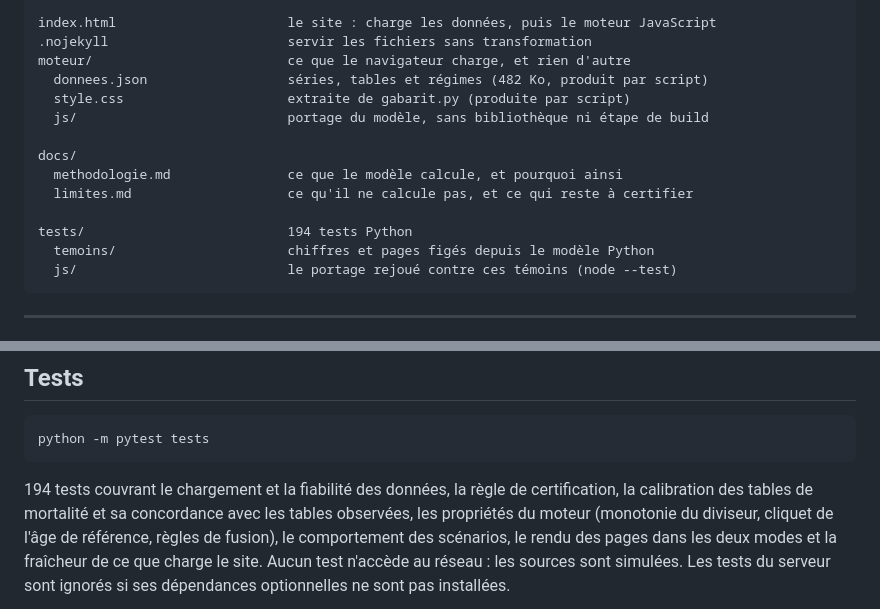
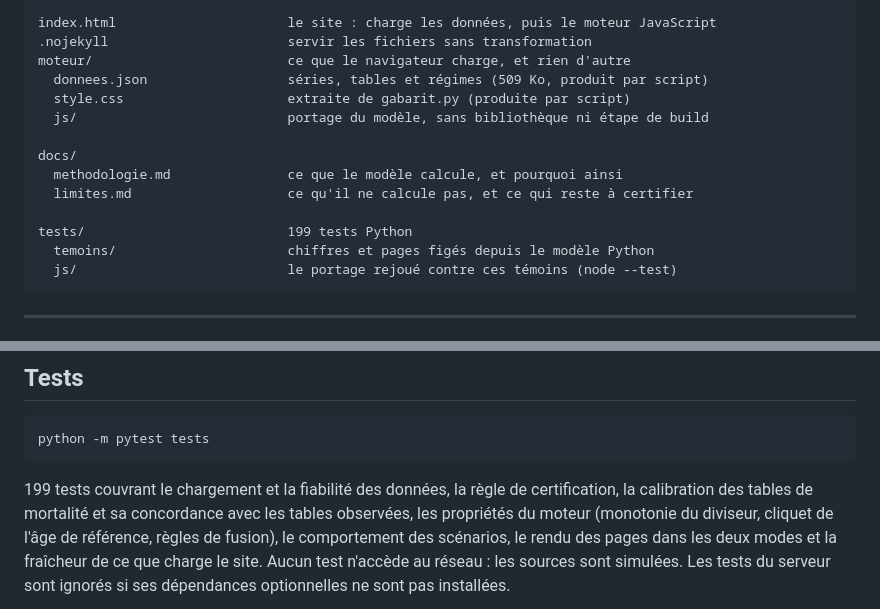
Before and after one commit to wald52/retraitecomptenotionelle, a Markdown page: README.md, 2 parts joined by grey strips. Drawn GitHub-style.

Commit message:
Les compteurs de la documentation, remis sur les chiffres du jour
Dix-sept récupérateurs et non treize, 199 tests et non 194, 509 Ko de paquet et
non 482. Rien de substantiel, mais une page qui compte faux sur ce qui se
compte invite à douter de ce qui se vérifie moins facilement.

Co-Authored-By: Claude Opus 5 <noreply@anthropic.com>
Claude-Session: https://claude.ai/code/session_012E4dACLj4WihPySdph217r

````diff
--- a/README.md
+++ b/README.md
@@ -334,7 +334,7 @@ src/retraite_notionnelle/
 index.html                      le site : charge les données, puis le moteur JavaScript
 .nojekyll                       servir les fichiers sans transformation
 moteur/                         ce que le navigateur charge, et rien d'autre
-  donnees.json                  séries, tables et régimes (482 Ko, produit par script)
+  donnees.json                  séries, tables et régimes (509 Ko, produit par script)
   style.css                     extraite de gabarit.py (produite par script)
   js/                           portage du modèle, sans bibliothèque ni étape de build
 
@@ -342,7 +342,7 @@ docs/
   methodologie.md               ce que le modèle calcule, et pourquoi ainsi
   limites.md                    ce qu'il ne calcule pas, et ce qui reste à certifier
 
-tests/                          194 tests Python
+tests/                          199 tests Python
   temoins/                      chiffres et pages figés depuis le modèle Python
   js/                           le portage rejoué contre ces témoins (node --test)
 ```
@@ -375,7 +375,7 @@ sous « Options de modélisation ».
 python -m pytest tests
 ```
 
-194 tests couvrant le chargement et la fiabilité des données, la règle de
+199 tests couvrant le chargement et la fiabilité des données, la règle de
 certification, la calibration des tables de mortalité et sa concordance avec les
 tables observées, les propriétés du moteur
 (monotonie du diviseur, cliquet de l'âge de référence, règles de fusion), le
````
Also changed, not shown: docs/limites.md (+2 -2 lines).
